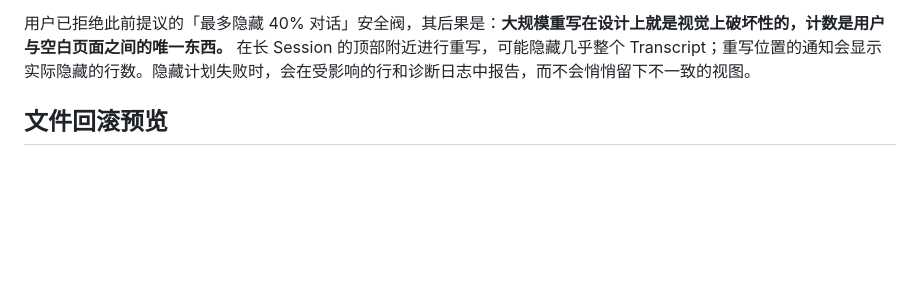
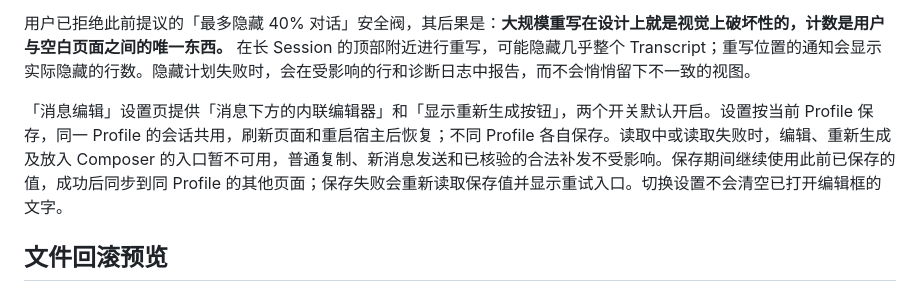
Before and after one commit to Kaminarly/dsh-resend, a Markdown page: README.md, the part around the change. Drawn GitHub-style; blank space fills up the shorter version.

Commit message:
docs: explain Profile preferences and save recovery

```diff
--- a/README.md
+++ b/README.md
@@ -20,6 +20,8 @@ Host 在插件启动时只注册一次描述符，由插件 fiber 持有整个
 被替换消息固定隐藏，设置页不再提供「隐藏被替换的消息」开关，旧设置为关闭也不会恢复显示。重新打开历史会话后，插件仍会隐藏现有隐藏计划可识别的旧消息、助手显示片段及对应工具记录。隐藏不依赖设置读取或计数通知；原始 Session log、模型上下文的回退范围和文件回滚规则保持原样。
 
 用户已拒绝此前提议的「最多隐藏 40% 对话」安全阀，其后果是：**大规模重写在设计上就是视觉上破坏性的，计数是用户与空白页面之间的唯一东西。** 在长 Session 的顶部附近进行重写，可能隐藏几乎整个 Transcript；重写位置的通知会显示实际隐藏的行数。隐藏计划失败时，会在受影响的行和诊断日志中报告，而不会悄悄留下不一致的视图。
+
+「消息编辑」设置页提供「消息下方的内联编辑器」和「显示重新生成按钮」，两个开关默认开启。设置按当前 Profile 保存，同一 Profile 的会话共用，刷新页面和重启宿主后恢复；不同 Profile 各自保存。读取中或读取失败时，编辑、重新生成及放入 Composer 的入口暂不可用，普通复制、新消息发送和已核验的合法补发不受影响。保存期间继续使用此前已保存的值，成功后同步到同 Profile 的其他页面；保存失败会重新读取保存值并显示重试入口。切换设置不会清空已打开编辑框的文字。
 
 ## 文件回滚预览
 
```
